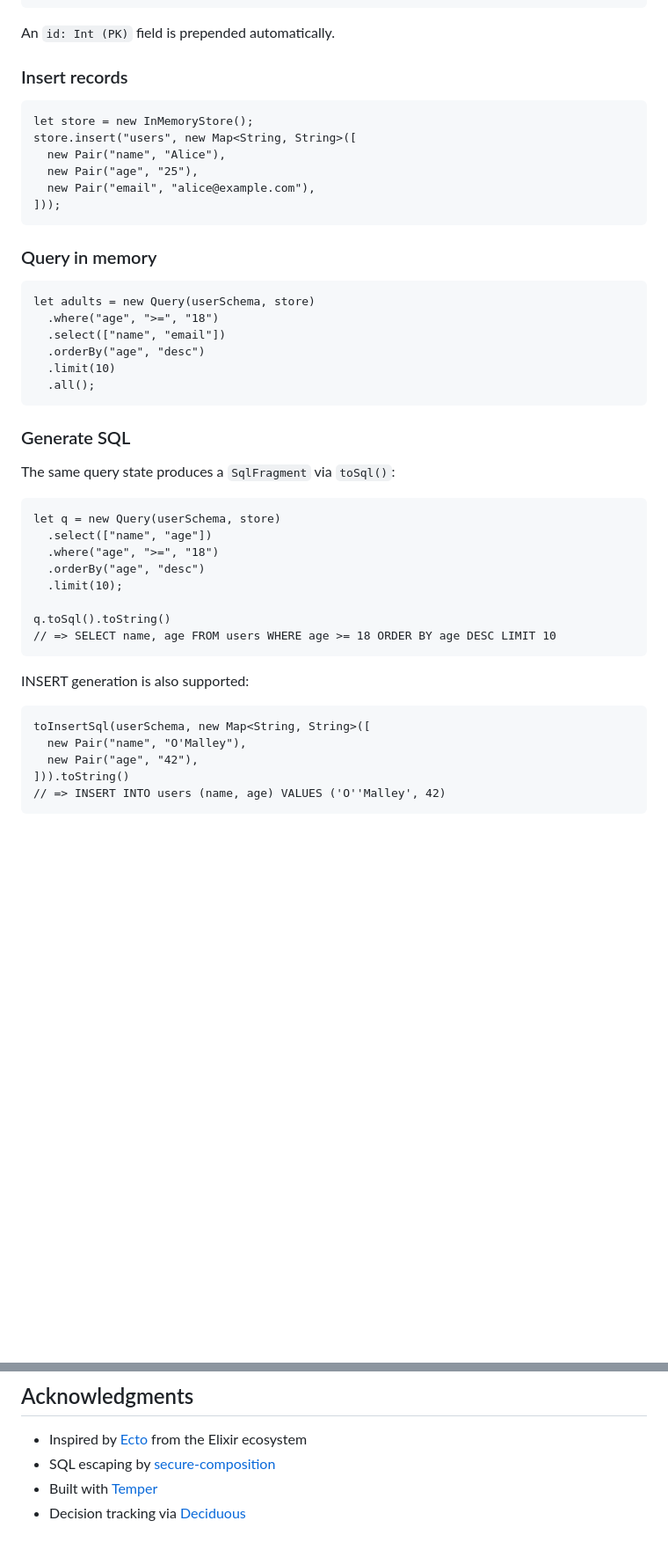
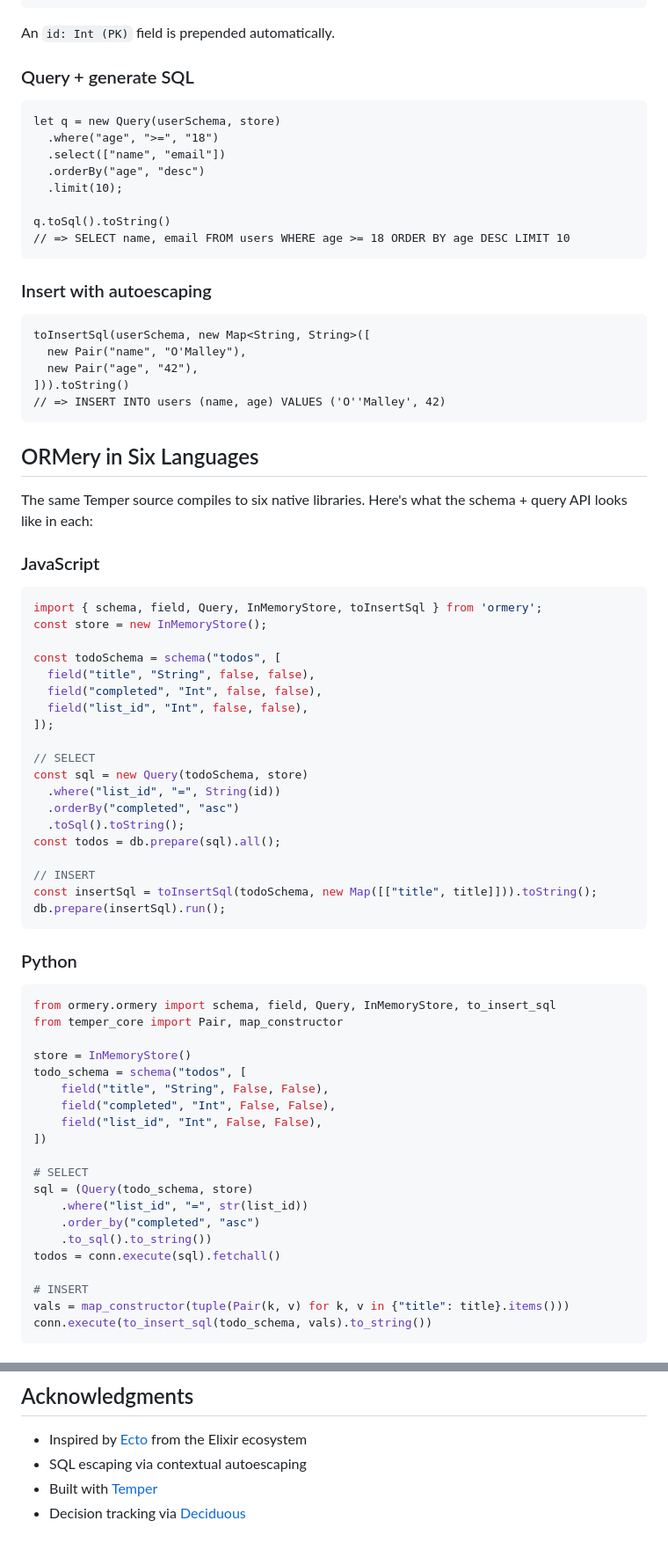
Before and after one commit to notactuallytreyanastasio/ormery, a Markdown page: README.md, 2 parts joined by grey strips. Shown at 88% size. GitHub-like rendering; blank space fills up the shorter version.

````diff
--- a/README.md
+++ b/README.md
@@ -41,44 +43,20 @@ let userSchema = schema("users", [
 
 An `id: Int (PK)` field is prepended automatically.
 
-### Insert records
-
-```temper
-let store = new InMemoryStore();
-store.insert("users", new Map<String, String>([
-  new Pair("name", "Alice"),
-  new Pair("age", "25"),
-  new Pair("email", "alice@example.com"),
-]));
-```
-
-### Query in memory
-
-```temper
-let adults = new Query(userSchema, store)
-  .where("age", ">=", "18")
-  .select(["name", "email"])
-  .orderBy("age", "desc")
-  .limit(10)
-  .all();
-```
-
-### Generate SQL
-
-The same query state produces a `SqlFragment` via `toSql()`:
+### Query + generate SQL
 
 ```temper
 let q = new Query(userSchema, store)
-  .select(["name", "age"])
   .where("age", ">=", "18")
+  .select(["name", "email"])
   .orderBy("age", "desc")
   .limit(10);
 
 q.toSql().toString()
-// => SELECT name, age FROM users WHERE age >= 18 ORDER BY age DESC LIMIT 10
+// => SELECT name, email FROM users WHERE age >= 18 ORDER BY age DESC LIMIT 10
 ```
 
-INSERT generation is also supported:
+### Insert with autoescaping
 
 ```temper
 toInsertSql(userSchema, new Map<String, String>([
@@ -88,3 +66,54 @@ toInsertSql(userSchema, new Map<String, String>([
 // => INSERT INTO users (name, age) VALUES ('O''Malley', 42)
 ```
 
+## ORMery in Six Languages
+
+The same Temper source compiles to six native libraries. Here's what the schema + query API looks like in each:
+
+### JavaScript
+```javascript
+import { schema, field, Query, InMemoryStore, toInsertSql } from 'ormery';
+const store = new InMemoryStore();
+
+const todoSchema = schema("todos", [
+  field("title", "String", false, false),
+  field("completed", "Int", false, false),
+  field("list_id", "Int", false, false),
+]);
+
+// SELECT
+const sql = new Query(todoSchema, store)
+  .where("list_id", "=", String(id))
+  .orderBy("completed", "asc")
+  .toSql().toString();
+const todos = db.prepare(sql).all();
+
+// INSERT
+const insertSql = toInsertSql(todoSchema, new Map([["title", title]])).toString();
+db.prepare(insertSql).run();
+```
+
+### Python
+```python
+from ormery.ormery import schema, field, Query, InMemoryStore, to_insert_sql
+from temper_core import Pair, map_constructor
+
+store = InMemoryStore()
+todo_schema = schema("todos", [
+    field("title", "String", False, False),
+    field("completed", "Int", False, False),
+    field("list_id", "Int", False, False),
+])
+
+# SELECT
+sql = (Query(todo_schema, store)
+    .where("list_id", "=", str(list_id))
+    .order_by("completed", "asc")
+    .to_sql().to_string())
+todos = conn.execute(sql).fetchall()
+
+# INSERT
+vals = map_constructor(tuple(Pair(k, v) for k, v in {"title": title}.items()))
+conn.execute(to_insert_sql(todo_schema, vals).to_string())
+```
+
@@ -238,6 +384,6 @@ The CI pipeline compiles ORMery to six languages and distributes each to its own
 ## Acknowledgments
 
 - Inspired by [Ecto](https://hexdocs.pm/ecto/Ecto.html) from the Elixir ecosystem
-- SQL escaping by [secure-composition](https://github.com/nickreserved/secure-composition)
+- SQL escaping via contextual autoescaping
 - Built with [Temper](https://github.com/temperlang/temper)
 - Decision tracking via [Deciduous](https://github.com/notactuallytreyanastasio/deciduous)
````
Also changed, not shown: other parts of README.md (+188 -69 lines).
